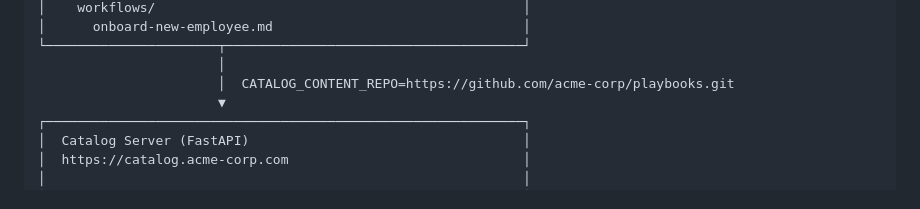
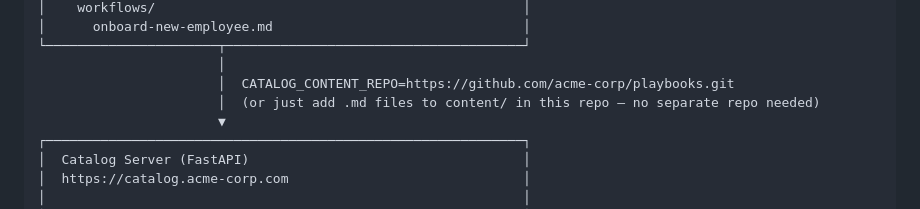
Before and after one commit to yashshingvi/skills-catalog, a Markdown page: README.md, the part around the change. Rendered like a GitHub page.

Commit message:
docs: note that content/ folder can be used without a separate repo

```diff
--- a/README.md
+++ b/README.md
@@ -26,6 +26,7 @@ Think **npm for enterprise knowledge** — but powered by markdown and frontmatt
 └──────────────────────┬──────────────────────────────────────┘
                        │
                        │  CATALOG_CONTENT_REPO=https://github.com/acme-corp/playbooks.git
+                       │  (or just add .md files to content/ in this repo — no separate repo needed)
                        ▼
 ┌─────────────────────────────────────────────────────────────┐
 │  Catalog Server (FastAPI)                                   │
```
